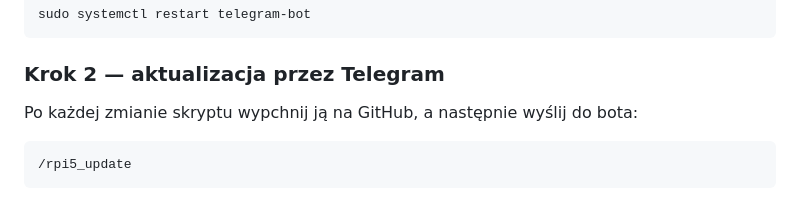
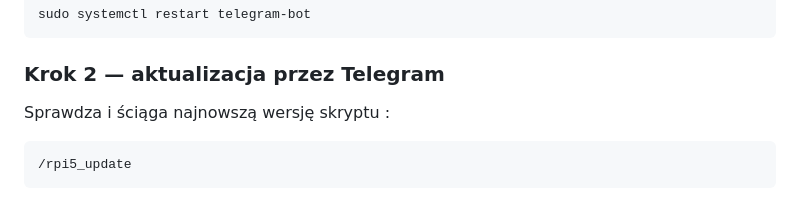
Before and after one commit to goof3r/rpi5, a Markdown page: rpi5-skrypt-bot-telegram/README.md, the part around the change. GitHub-like rendering.

````diff
--- a/rpi5-skrypt-bot-telegram/README.md
+++ b/rpi5-skrypt-bot-telegram/README.md
@@ -128,7 +128,7 @@ sudo systemctl restart telegram-bot
 
 ### Krok 2 — aktualizacja przez Telegram
 
-Po każdej zmianie skryptu wypchnij ją na GitHub, a następnie wyślij do bota:
+Sprawdza i ściąga najnowszą wersję skryptu :
 
 ```
 /rpi5_update
````
